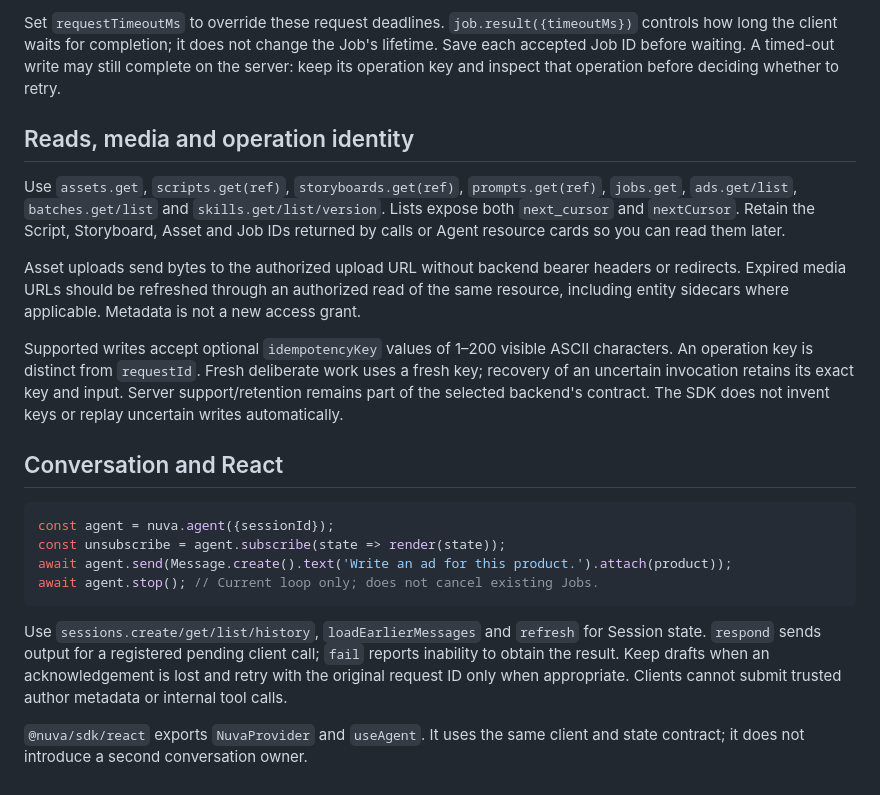
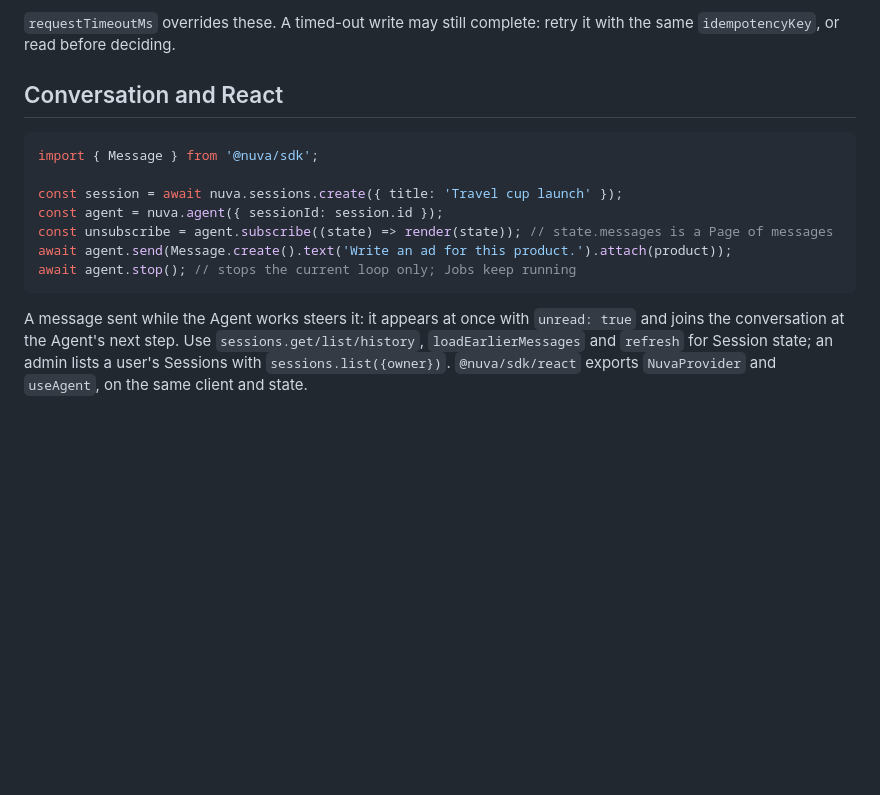
Before and after one commit to Nuva-Lab/ads-sdk, a Markdown page: typescript/README.md, the part around one of its changes. Rendered like a GitHub page; blank space fills up the shorter version.

````diff
--- a/typescript/README.md
+++ b/typescript/README.md
@@ -98,23 +127,16 @@ Request deadlines are separate from waiting for a video Job:
 
-Set `requestTimeoutMs` to override these request deadlines. `job.result({timeoutMs})` controls how long the client waits for completion; it does not change the Job's lifetime. Save each accepted Job ID before waiting. A timed-out write may still complete on the server: keep its operation key and inspect that operation before deciding whether to retry.
-
-## Reads, media and operation identity
-
-Use `assets.get`, `scripts.get(ref)`, `storyboards.get(ref)`, `prompts.get(ref)`, `jobs.get`, `ads.get/list`, `batches.get/list` and `skills.get/list/version`. Lists expose both `next_cursor` and `nextCursor`. Retain the Script, Storyboard, Asset and Job IDs returned by calls or Agent resource cards so you can read them later.
-
-Asset uploads send bytes to the authorized upload URL without backend bearer headers or redirects. Expired media URLs should be refreshed through an authorized read of the same resource, including entity sidecars where applicable. Metadata is not a new access grant.
-
-Supported writes accept optional `idempotencyKey` values of 1–200 visible ASCII characters. An operation key is distinct from `requestId`. Fresh deliberate work uses a fresh key; recovery of an uncertain invocation retains its exact key and input. Server support/retention remains part of the selected backend's contract. The SDK does not invent keys or replay uncertain writes automatically.
+`requestTimeoutMs` overrides these. A timed-out write may still complete: retry it with the same `idempotencyKey`, or read before deciding.
 
 ## Conversation and React
 
 ```ts
-const agent = nuva.agent({sessionId});
-const unsubscribe = agent.subscribe(state => render(state));
+import { Message } from '@nuva/sdk';
+
+const session = await nuva.sessions.create({ title: 'Travel cup launch' });
+const agent = nuva.agent({ sessionId: session.id });
+const unsubscribe = agent.subscribe((state) => render(state)); // state.messages is a Page of messages
 await agent.send(Message.create().text('Write an ad for this product.').attach(product));
-await agent.stop(); // Current loop only; does not cancel existing Jobs.
+await agent.stop(); // stops the current loop only; Jobs keep running
 ```
 
-Use `sessions.create/get/list/history`, `loadEarlierMessages` and `refresh` for Session state. `respond` sends output for a registered pending client call; `fail` reports inability to obtain the result. Keep drafts when an acknowledgement is lost and retry with the original request ID only when appropriate. Clients cannot submit trusted author metadata or internal tool calls.
-
-`@nuva/sdk/react` exports `NuvaProvider` and `useAgent`. It uses the same client and state contract; it does not introduce a second conversation owner.
+A message sent while the Agent works steers it: it appears at once with `unread: true` and joins the conversation at the Agent's next step. Use `sessions.get/list/history`, `loadEarlierMessages` and `refresh` for Session state; an admin lists a user's Sessions with `sessions.list({owner})`. `@nuva/sdk/react` exports `NuvaProvider` and `useAgent`, on the same client and state.
````
Also changed, not shown: other parts of typescript/README.md (+75 -46 lines).
